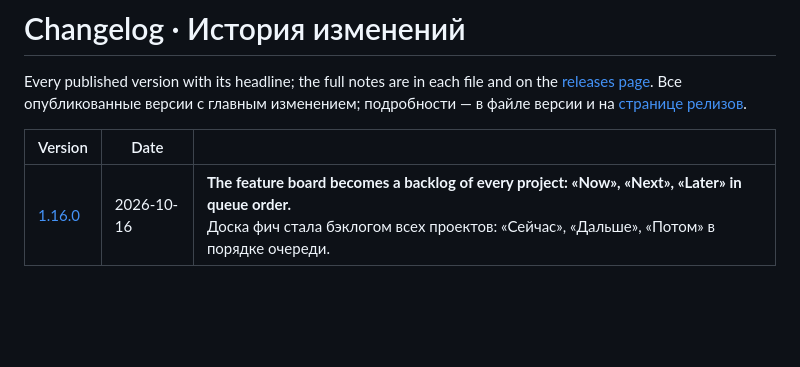
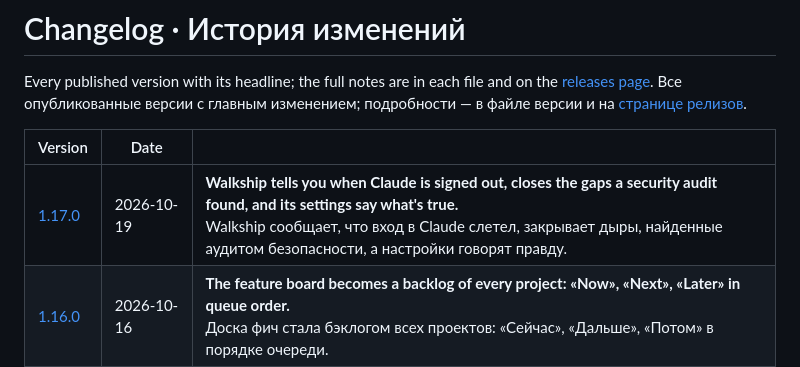
Before and after one commit to ilyabazhenov/walkship, a Markdown page: releases/README.md, the part around the change. Drawn GitHub-style; blank space fills up the shorter version.

Commit message:
Release notes for 1.17.0: a Claude sign-in check, fixes from the October security audit, settings that say what's true

```diff
--- a/releases/README.md
+++ b/releases/README.md
@@ -7,6 +7,7 @@ Every published version with its headline; the full notes are in each file and o
 
 | Version | Date | |
 |---|---|---|
+| [1.17.0](v1.17.0.md) | 2026-10-19 | **Walkship tells you when Claude is signed out, closes the gaps a security audit found, and its settings say what's true.**<br>Walkship сообщает, что вход в Claude слетел, закрывает дыры, найденные аудитом безопасности, а настройки говорят правду. |
 | [1.16.0](v1.16.0.md) | 2026-10-16 | **The feature board becomes a backlog of every project: «Now», «Next», «Later» in queue order.**<br>Доска фич стала бэклогом всех проектов: «Сейчас», «Дальше», «Потом» в порядке очереди. |
 | [1.15.0](v1.15.0.md) | 2026-10-14 | **Claude's artifacts open inside Walkship, a «To the end» button in long chats, and Claude sessions on the home screen.**<br>Артефакты Claude открываются прямо в Walkship, кнопка «В конец» в длинных чатах и сессии Claude на главном экране. |
 | [1.14.0](v1.14.0.md) | 2026-10-11 | **Files from the phone in Claude sessions, a commit tree, and a stop button for Claude.**<br>Файлы с телефона в сессиях Claude, дерево коммитов и кнопка «Остановить» для Claude. |
```
Also changed, not shown: releases/v1.17.0.md (added, +49 -0 lines).
